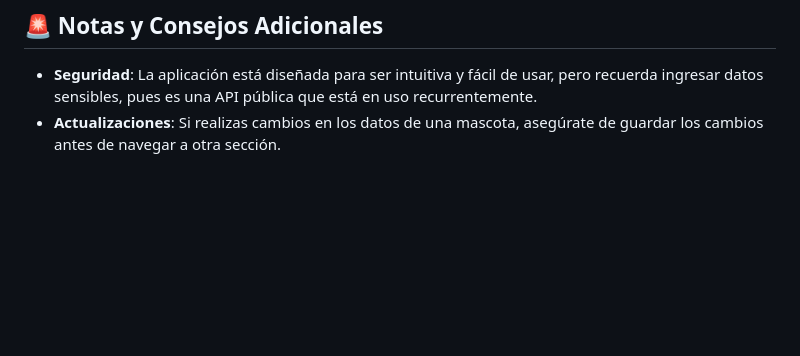
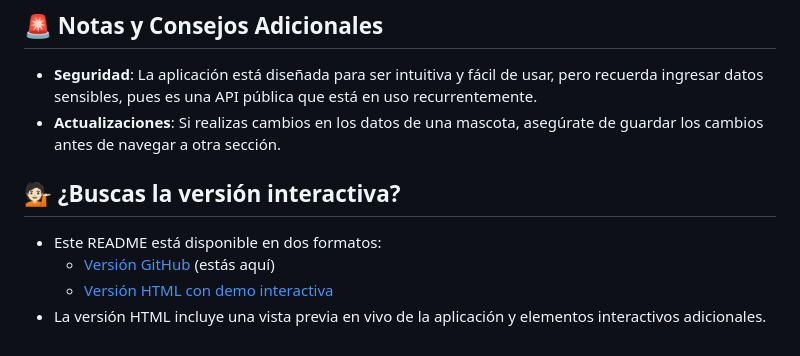
Before and after one commit to andresalmeida/react-petstore, a Markdown page: README.md, the part around the change. Drawn GitHub-style; blank space fills up the shorter version.

```diff
--- a/README.md
+++ b/README.md
@@ -299,3 +299,9 @@ sequenceDiagram
 ## 🚨 Notas y Consejos Adicionales
 - **Seguridad**: La aplicación está diseñada para ser intuitiva y fácil de usar, pero recuerda ingresar datos sensibles, pues es una API pública que está en uso recurrentemente.
 - **Actualizaciones**: Si realizas cambios en los datos de una mascota, asegúrate de guardar los cambios antes de navegar a otra sección.
+
+## 💁🏻 **¿Buscas la versión interactiva?**
+ - Este README está disponible en dos formatos:
+   - [Versión GitHub](https://github.com/andresalmeida/react-petstore/README.md) (estás aquí)
+   - [Versión HTML con demo interactiva](https://andresalmeida.github.io/react-petstore/docs)
+ - La versión HTML incluye una vista previa en vivo de la aplicación y elementos interactivos adicionales.
```
